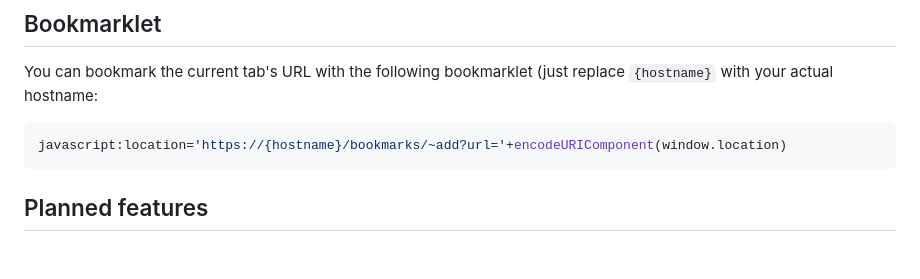
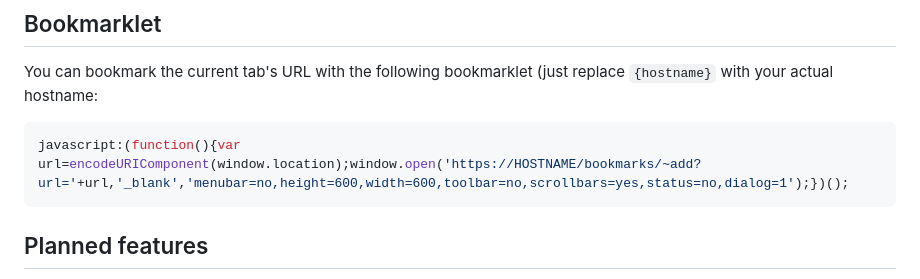
Before and after one commit to cpollet/shaarlot, a Markdown page: README.md, the part around the change. Drawn GitHub-style; blank space fills up the shorter version.

````diff
--- a/README.md
+++ b/README.md
@@ -56,7 +56,7 @@ The URL to use is http://localhost:8001.
 ## Bookmarklet
 You can bookmark the current tab's URL with the following bookmarklet (just replace `{hostname}` with your actual hostname:
 ```javascript
-javascript:location='https://{hostname}/bookmarks/~add?url='+encodeURIComponent(window.location)
+javascript:(function(){var url=encodeURIComponent(window.location);window.open('https://HOSTNAME/bookmarks/~add?url='+url,'_blank','menubar=no,height=600,width=600,toolbar=no,scrollbars=yes,status=no,dialog=1');})();
 ```
 
 ## Planned features
````
